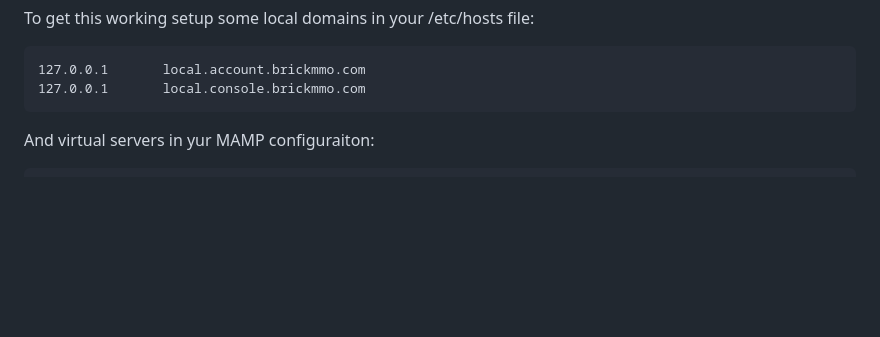
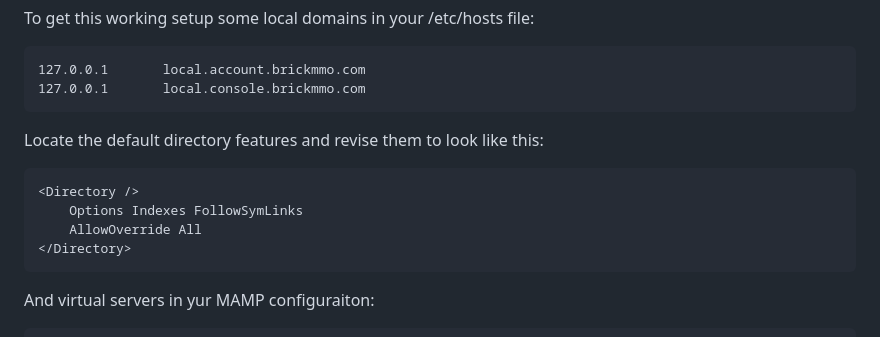
Before and after one commit to BrickMMO/sso-v1, a Markdown page: README.md, the part around the change. GitHub-like rendering; blank space fills up the shorter version.

````diff
--- a/README.md
+++ b/README.md
@@ -14,6 +14,15 @@ To get this working setup some local domains in your /etc/hosts file:
 ```
 127.0.0.1       local.account.brickmmo.com
 127.0.0.1       local.console.brickmmo.com
+```
+
+Locate the default directory features and revise them to look like this:
+
+```
+<Directory />
+    Options Indexes FollowSymLinks
+    AllowOverride All
+</Directory>
 ```
 
 And virtual servers in yur MAMP configuraiton:
````
